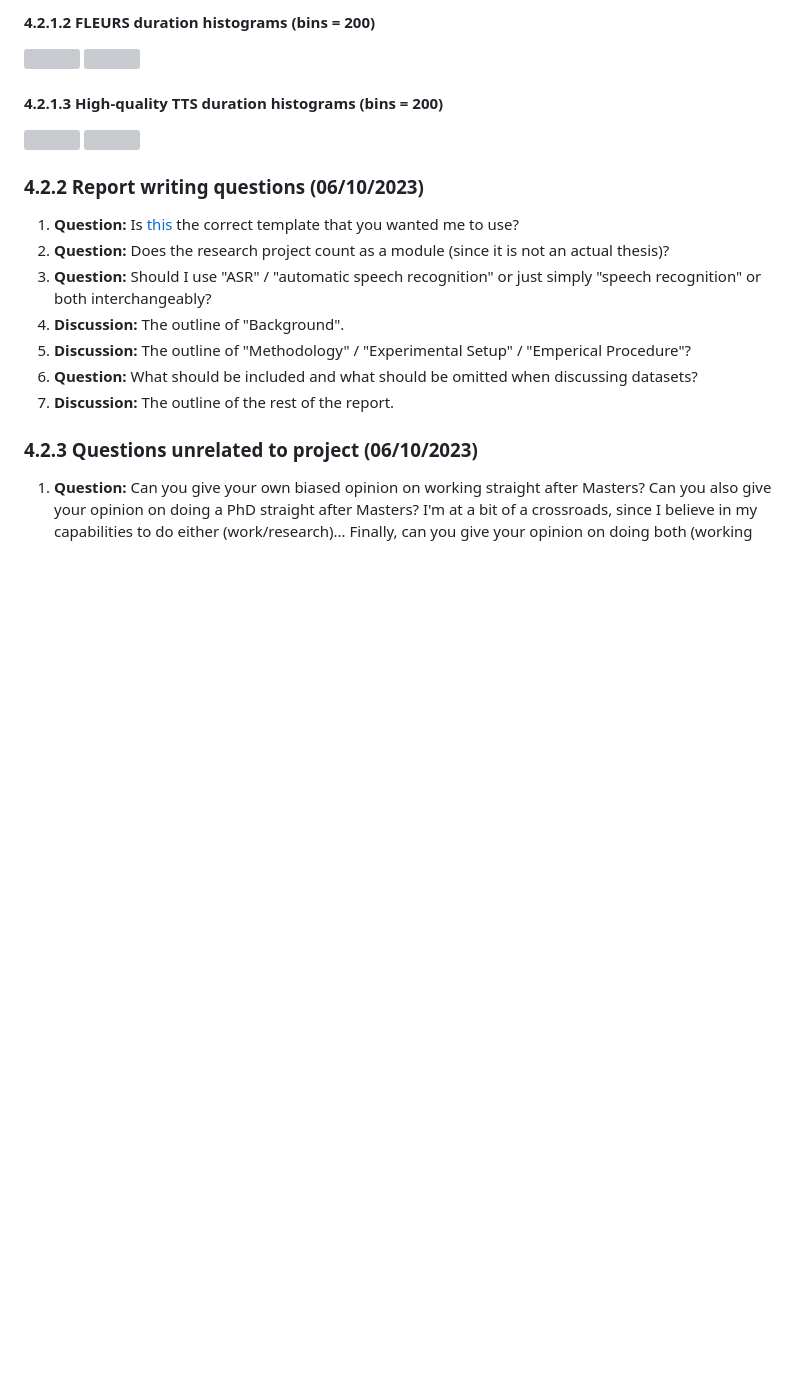
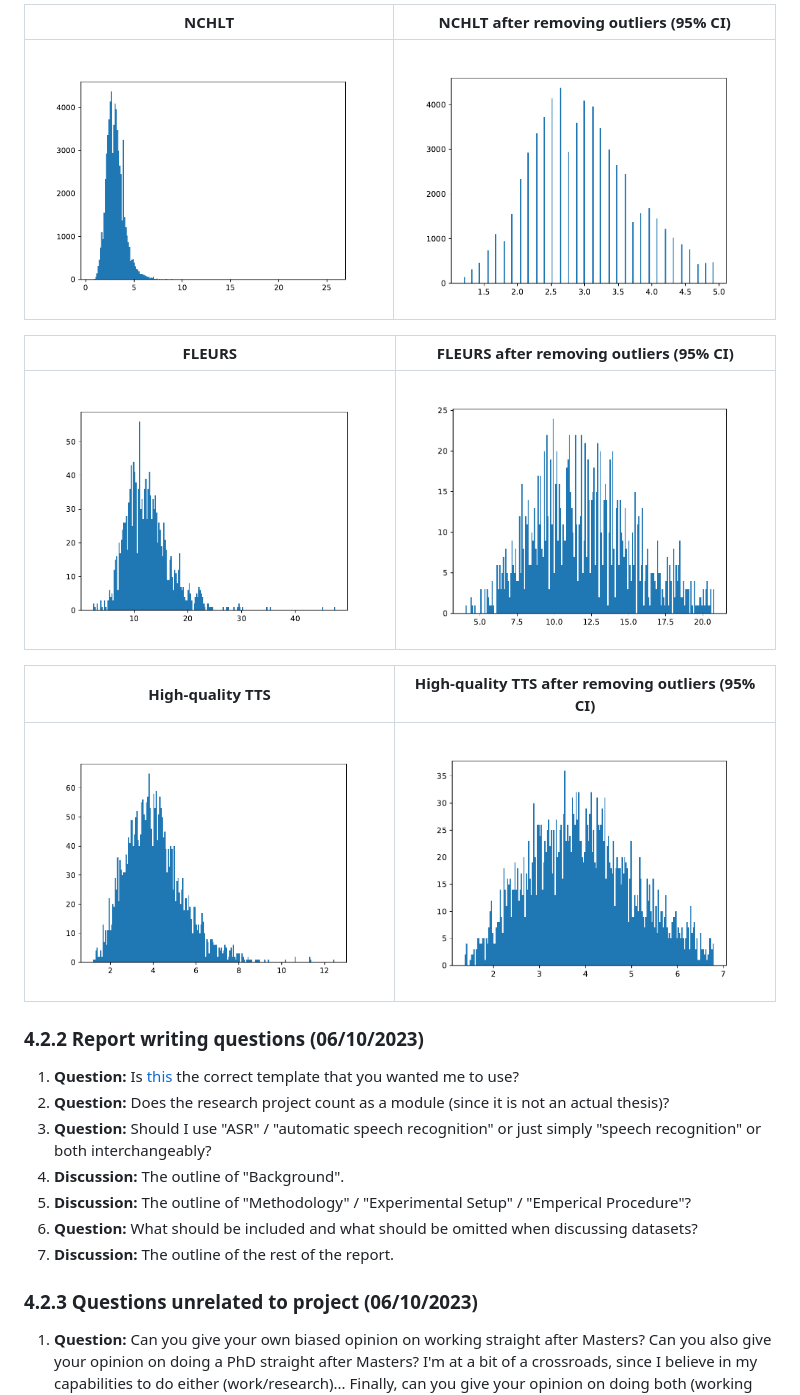
Before and after one commit to lucas-meyer-7/Speech-Recognition-Afrikaans-isiXhosa, a Markdown page: README.md, the part around the change printed below. Drawn GitHub-style; blank space fills up the shorter version; grey boxes are pictures that could not be loaded.

```diff
--- a/README.md
+++ b/README.md
@@ -199,15 +195,18 @@ Refer to the Python notebooks in the ``src`` directory.
 
-#### 4.2.1.2 FLEURS duration histograms (bins = 200)
-<p float="left">
-  <img src="duration_histograms/FLEURS.pdf" width="50%" />
-  <img src="duration_histograms/FLEURS%20after%20removing%20outliers.pdf" width="50%" />
-</p>
+NCHLT             |  NCHLT after removing outliers (95% CI)
+:-------------------------:|:-------------------------:
+![](duration_histograms/NCHLT.png)  |  ![](duration_histograms/NCHLT%20after%20removing%20outliers.png)
 
-#### 4.2.1.3 High-quality TTS duration histograms (bins = 200)
-<p float="left">
-  <img src="duration_histograms/High-quality%20TTS.pdf" width="50%" />
-  <img src="duration_histograms/High-quality%20TTS%20after%20removing%20outliers.pdf" width="50%" />
-</p>
+
+FLEURS            |  FLEURS after removing outliers (95% CI)
+:-------------------------:|:-------------------------:
+![](duration_histograms/FLEURS.png)  |  ![](duration_histograms/FLEURS%20after%20removing%20outliers.png)
+
+
+High-quality TTS             |  High-quality TTS after removing outliers (95% CI)
+:-------------------------:|:-------------------------:
+![](duration_histograms/High-quality%20TTS.png)  |  ![](duration_histograms/High-quality%20TTS%20after%20removing%20outliers.png)
+
 
 ### 4.2.2 Report writing questions (06/10/2023)
    1. **Question:** Is [this](https://www.overleaf.com/latex/templates/stellenbosch-university-statistics-and-actuarial-science-thesis-template/kvvvzcgntntt) the correct template that you wanted me to use?
```
Also changed, not shown: other parts of README.md (+1 -5 lines).
